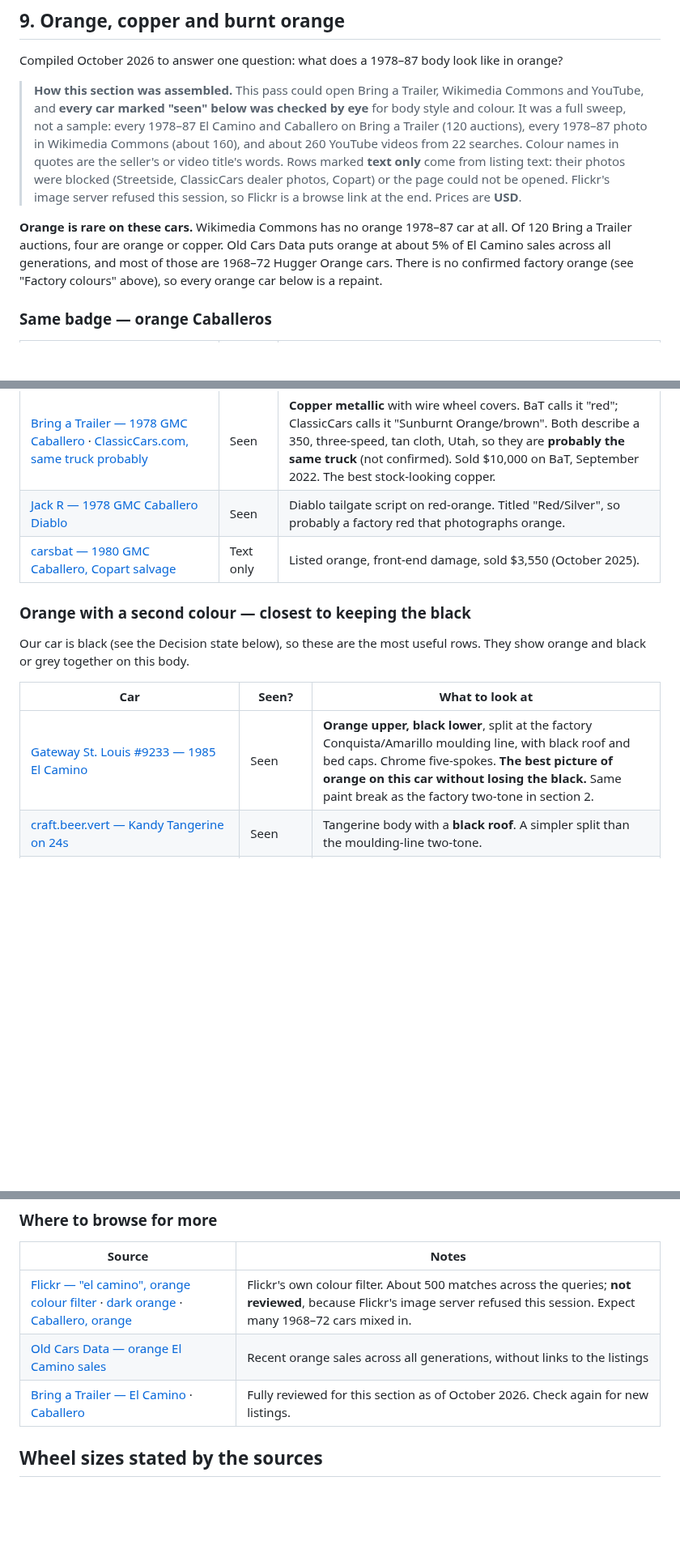
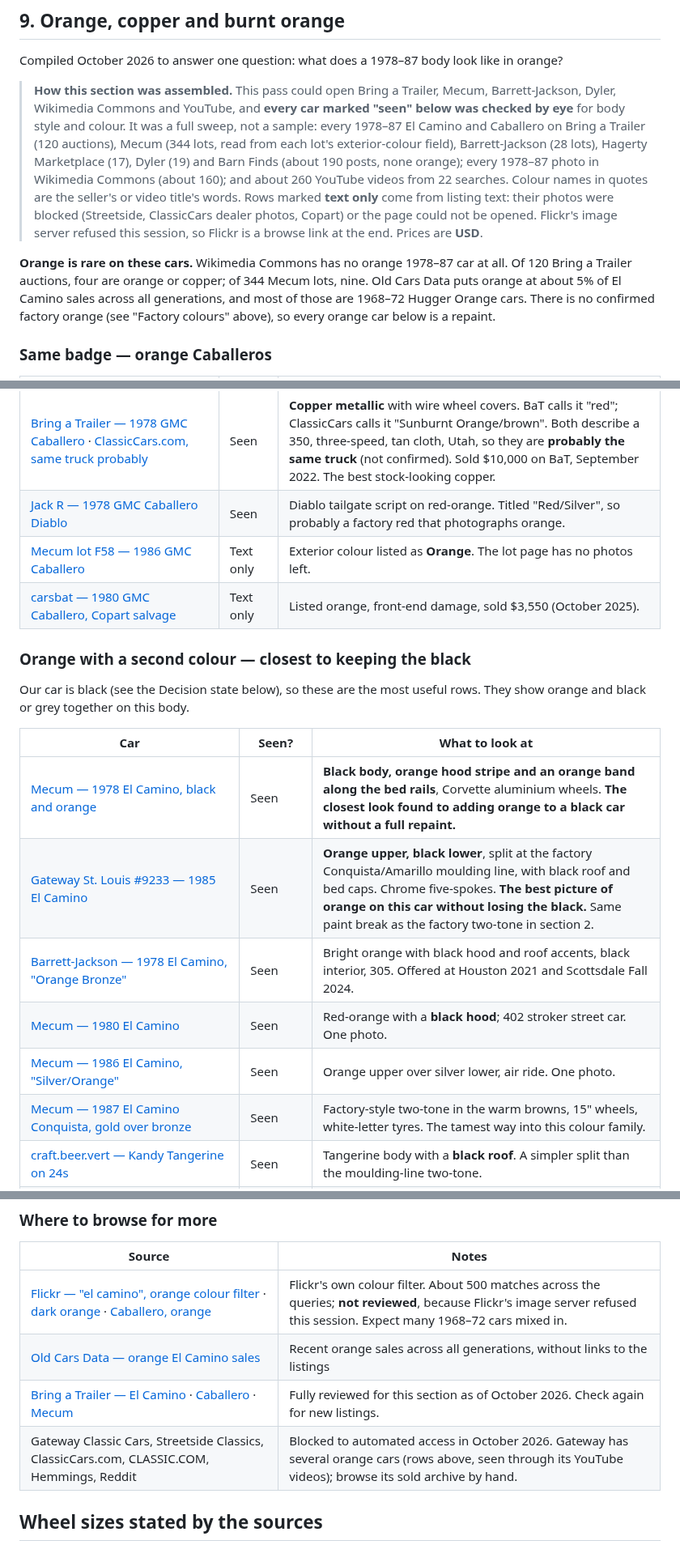
Before and after one commit to abyessof-labs/1981-gmc-caballero, a Markdown page: docs/wheel-and-paint-gallery.md, 3 parts joined by grey strips. Shown at 81% size. Rendered like a GitHub page; blank space fills up the shorter version.

Commit message:
Add Mecum, Barrett-Jackson and Dyler orange finds to the paint gallery
Co-Authored-By: Claude Opus 5.5 <noreply@anthropic.com>
Claude-Session: https://claude.ai/code/session_015TCPYCZGqoifTf5VCYFCgx

```diff
--- a/docs/wheel-and-paint-gallery.md
+++ b/docs/wheel-and-paint-gallery.md
@@ -166,17 +166,19 @@ Most black cars worth seeing are already listed in the sections above. These are
 
 Compiled October 2026 to answer one question: what does a 1978–87 body look like in orange?
 
-> **How this section was assembled.** This pass could open Bring a Trailer, Wikimedia Commons and
-> YouTube, and **every car marked "seen" below was checked by eye** for body style and colour. It
-> was a full sweep, not a sample: every 1978–87 El Camino and Caballero on Bring a Trailer
-> (120 auctions), every 1978–87 photo in Wikimedia Commons (about 160), and about 260 YouTube
-> videos from 22 searches. Colour names in quotes are the seller's or video title's words. Rows marked
+> **How this section was assembled.** This pass could open Bring a Trailer, Mecum,
+> Barrett-Jackson, Dyler, Wikimedia Commons and YouTube, and **every car marked "seen" below was
+> checked by eye** for body style and colour. It was a full sweep, not a sample: every 1978–87 El
+> Camino and Caballero on Bring a Trailer (120 auctions), Mecum (344 lots, read from each lot's
+> exterior-colour field), Barrett-Jackson (28 lots), Hagerty Marketplace (17), Dyler (19) and Barn
+> Finds (about 190 posts, none orange); every 1978–87 photo in Wikimedia Commons (about 160); and
+> about 260 YouTube videos from 22 searches. Colour names in quotes are the seller's or video title's words. Rows marked
 > **text only** come from listing text: their photos were blocked (Streetside, ClassicCars dealer
 > photos, Copart) or the page could not be opened. Flickr's image server refused this session, so
 > Flickr is a browse link at the end. Prices are **USD**.
 
 **Orange is rare on these cars.** Wikimedia Commons has no orange 1978–87 car at all. Of 120 Bring
-a Trailer auctions, four are orange or copper. Old Cars Data puts orange at about 5% of El Camino
+a Trailer auctions, four are orange or copper; of 344 Mecum lots, nine. Old Cars Data puts orange at about 5% of El Camino
 sales across all generations, and most of those are 1968–72 Hugger Orange cars. There is no
 confirmed factory orange (see "Factory colours" above), so every orange car below is a repaint.
 
@@ -188,6 +190,7 @@ confirmed factory orange (see "Factory colours" above), so every orange car belo
 | [Gentry Lane — 1981 GMC Caballero](https://www.youtube.com/watch?v=mql9IlJ8KVQ) | Seen | Same year. Solid red-orange, stock ride height, chrome wheels. Looks more red than orange in some frames. |
 | [Bring a Trailer — 1978 GMC Caballero](https://bringatrailer.com/listing/1978-gmc-cabalero-2/) · [ClassicCars.com, same truck probably](https://classiccars.com/listings/view/1640148/1978-gmc-caballero-for-sale-in-layton-utah-84041) | Seen | **Copper metallic** with wire wheel covers. BaT calls it "red"; ClassicCars calls it "Sunburnt Orange/brown". Both describe a 350, three-speed, tan cloth, Utah, so they are **probably the same truck** (not confirmed). Sold $10,000 on BaT, September 2022. The best stock-looking copper. |
 | [Jack R — 1978 GMC Caballero Diablo](https://www.youtube.com/watch?v=QSeJCnKxPRE) | Seen | Diablo tailgate script on red-orange. Titled "Red/Silver", so probably a factory red that photographs orange. |
+| [Mecum lot F58 — 1986 GMC Caballero](https://www.mecum.com/lots/214748/1986-gmc-caballero/) | Text only | Exterior colour listed as **Orange**. The lot page has no photos left. |
 | [carsbat — 1980 GMC Caballero, Copart salvage](https://carsbat.com/en/detail/tkl14aj501010-c5wmo7/) | Text only | Listed orange, front-end damage, sold $3,550 (October 2025). |
 
 ### Orange with a second colour — closest to keeping the black
@@ -197,7 +200,12 @@ orange and black or grey together on this body.
 
 | Car | Seen? | What to look at |
 |---|---|---|
+| [Mecum — 1978 El Camino, black and orange](https://www.mecum.com/lots/247256/1978-chevrolet-el-camino/) | Seen | **Black body, orange hood stripe and an orange band along the bed rails**, Corvette aluminium wheels. **The closest look found to adding orange to a black car without a full repaint.** |
 | [Gateway St. Louis #9233 — 1985 El Camino](https://www.youtube.com/watch?v=HQI2lW_Zsnk) | Seen | **Orange upper, black lower**, split at the factory Conquista/Amarillo moulding line, with black roof and bed caps. Chrome five-spokes. **The best picture of orange on this car without losing the black.** Same paint break as the factory two-tone in section 2. |
+| [Barrett-Jackson — 1978 El Camino, "Orange Bronze"](https://www.barrett-jackson.com/scottsdale-fall-2024/docket/vehicle/1978-chevrolet-el-camino-pickup-278528) | Seen | Bright orange with black hood and roof accents, black interior, 305. Offered at Houston 2021 and Scottsdale Fall 2024. |
+| [Mecum — 1980 El Camino](https://www.mecum.com/lots/488247/1980-chevrolet-el-camino/) | Seen | Red-orange with a **black hood**; 402 stroker street car. One photo. |
+| [Mecum — 1986 El Camino, "Silver/Orange"](https://www.mecum.com/lots/136503/1986-chevrolet-el-camino/) | Seen | Orange upper over silver lower, air ride. One photo. |
+| [Mecum — 1987 El Camino Conquista, gold over bronze](https://www.mecum.com/lots/1111982/1987-chevrolet-el-camino-conquista-pickup/) | Seen | Factory-style two-tone in the warm browns, 15" wheels, white-letter tyres. The tamest way into this colour family. |
 | [craft.beer.vert — Kandy Tangerine on 24s](https://www.youtube.com/watch?v=19RyZmJ1j0A) | Seen | Tangerine body with a **black roof**. A simpler split than the moulding-line two-tone. |
 | [Gateway St. Louis #9207 — 1980 El Camino SS](https://www.youtube.com/watch?v=5v7UBzi_e7M) | Seen | White, with the **SS lower stripe in orange and brown**. Same 1978–81 nose as ours. Shows orange used only as an accent. |
 | [ClassicCars.com — 1978 El Camino, charcoal with orange](https://classiccars.com/listings/view/2084081/1978-chevrolet-el-camino-for-sale-in-morgantown-pennsylvania-19543) | Text only | "Charcoal gray, with some orange highlighting" on the hood scoop and roofline; 15" polished wheels, staggered tyres. Sold, asked $21,500. |
@@ -239,7 +253,8 @@ Not the direction for this car, but they show how far a candy orange can be push
 |---|---|
 | [Flickr — "el camino", orange colour filter](https://www.flickr.com/search/?text=el%20camino&color_codes=2) · [dark orange](https://www.flickr.com/search/?text=el%20camino&color_codes=1) · [Caballero, orange](https://www.flickr.com/search/?text=caballero&color_codes=2) | Flickr's own colour filter. About 500 matches across the queries; **not reviewed**, because Flickr's image server refused this session. Expect many 1968–72 cars mixed in. |
 | [Old Cars Data — orange El Camino sales](https://oldcarsdata.com/chevrolet/el-camino/colors/orange) | Recent orange sales across all generations, without links to the listings |
-| [Bring a Trailer — El Camino](https://bringatrailer.com/chevrolet/el-camino/) · [Caballero](https://bringatrailer.com/gmc/caballero/) | Fully reviewed for this section as of October 2026. Check again for new listings. |
+| [Bring a Trailer — El Camino](https://bringatrailer.com/chevrolet/el-camino/) · [Caballero](https://bringatrailer.com/gmc/caballero/) · [Mecum](https://www.mecum.com/search/?searchTerm=el%20camino) | Fully reviewed for this section as of October 2026. Check again for new listings. |
+| Gateway Classic Cars, Streetside Classics, ClassicCars.com, CLASSIC.COM, Hemmings, Reddit | Blocked to automated access in October 2026. Gateway has several orange cars (rows above, seen through its YouTube videos); browse its sold archive by hand. |
 
 ## Wheel sizes stated by the sources
 
```
Also changed, not shown: other parts of docs/wheel-and-paint-gallery.md (+6 -0 lines).
